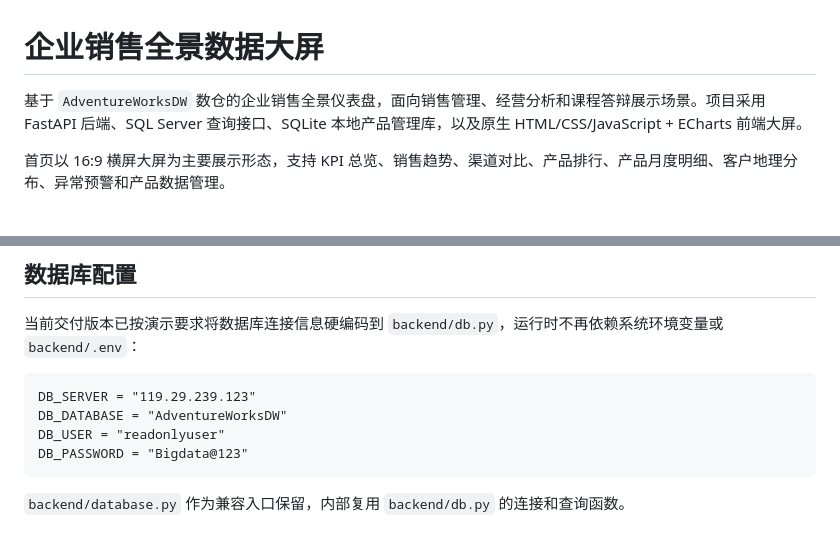
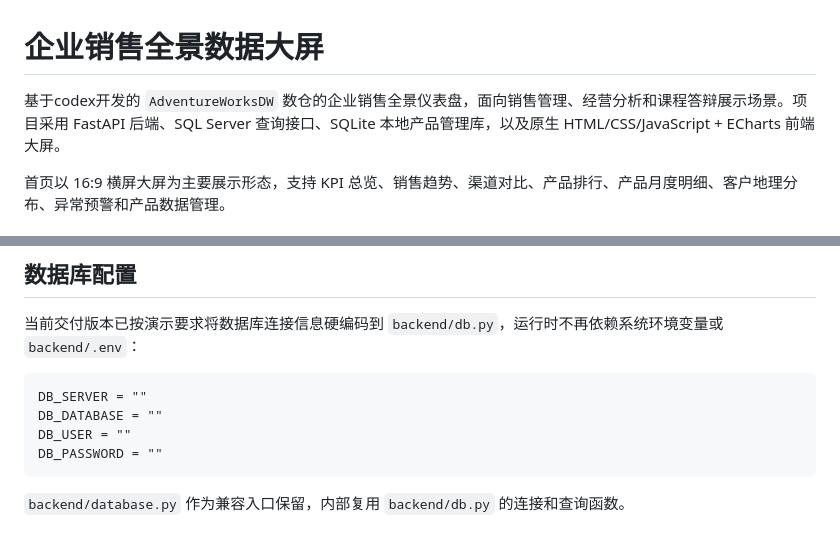
Before and after one commit to DYJ16/sales_panorama_dashboard, a Markdown page: README.md, 2 parts joined by grey strips. Drawn GitHub-style.

Commit message:
Update README.md
aa

````diff
--- a/README.md
+++ b/README.md
@@ -1,6 +1,6 @@
 # 企业销售全景数据大屏
 
-基于 `AdventureWorksDW` 数仓的企业销售全景仪表盘，面向销售管理、经营分析和课程答辩展示场景。项目采用 FastAPI 后端、SQL Server 查询接口、SQLite 本地产品管理库，以及原生 HTML/CSS/JavaScript + ECharts 前端大屏。
+基于codex开发的 `AdventureWorksDW` 数仓的企业销售全景仪表盘，面向销售管理、经营分析和课程答辩展示场景。项目采用 FastAPI 后端、SQL Server 查询接口、SQLite 本地产品管理库，以及原生 HTML/CSS/JavaScript + ECharts 前端大屏。
 
 首页以 16:9 横屏大屏为主要展示形态，支持 KPI 总览、销售趋势、渠道对比、产品排行、产品月度明细、客户地理分布、异常预警和产品数据管理。
 
@@ -148,10 +148,10 @@ pymssql
 当前交付版本已按演示要求将数据库连接信息硬编码到 `backend/db.py`，运行时不再依赖系统环境变量或 `backend/.env`：
 
 ```text
-DB_SERVER = "119.29.239.123"
-DB_DATABASE = "AdventureWorksDW"
-DB_USER = "readonlyuser"
-DB_PASSWORD = "Bigdata@123"
+DB_SERVER = ""
+DB_DATABASE = ""
+DB_USER = ""
+DB_PASSWORD = ""
 ```
 
 `backend/database.py` 作为兼容入口保留，内部复用 `backend/db.py` 的连接和查询函数。
````
